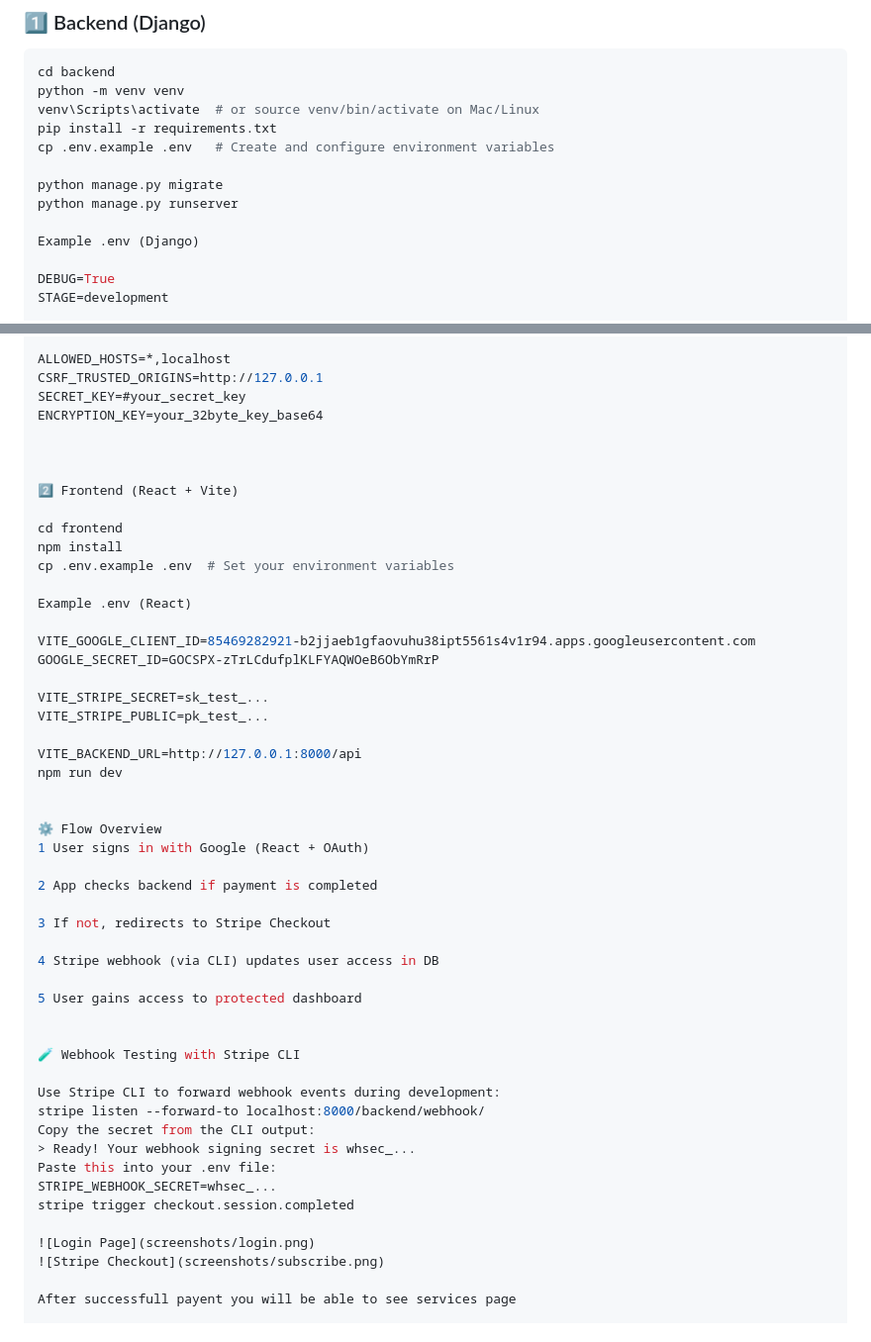
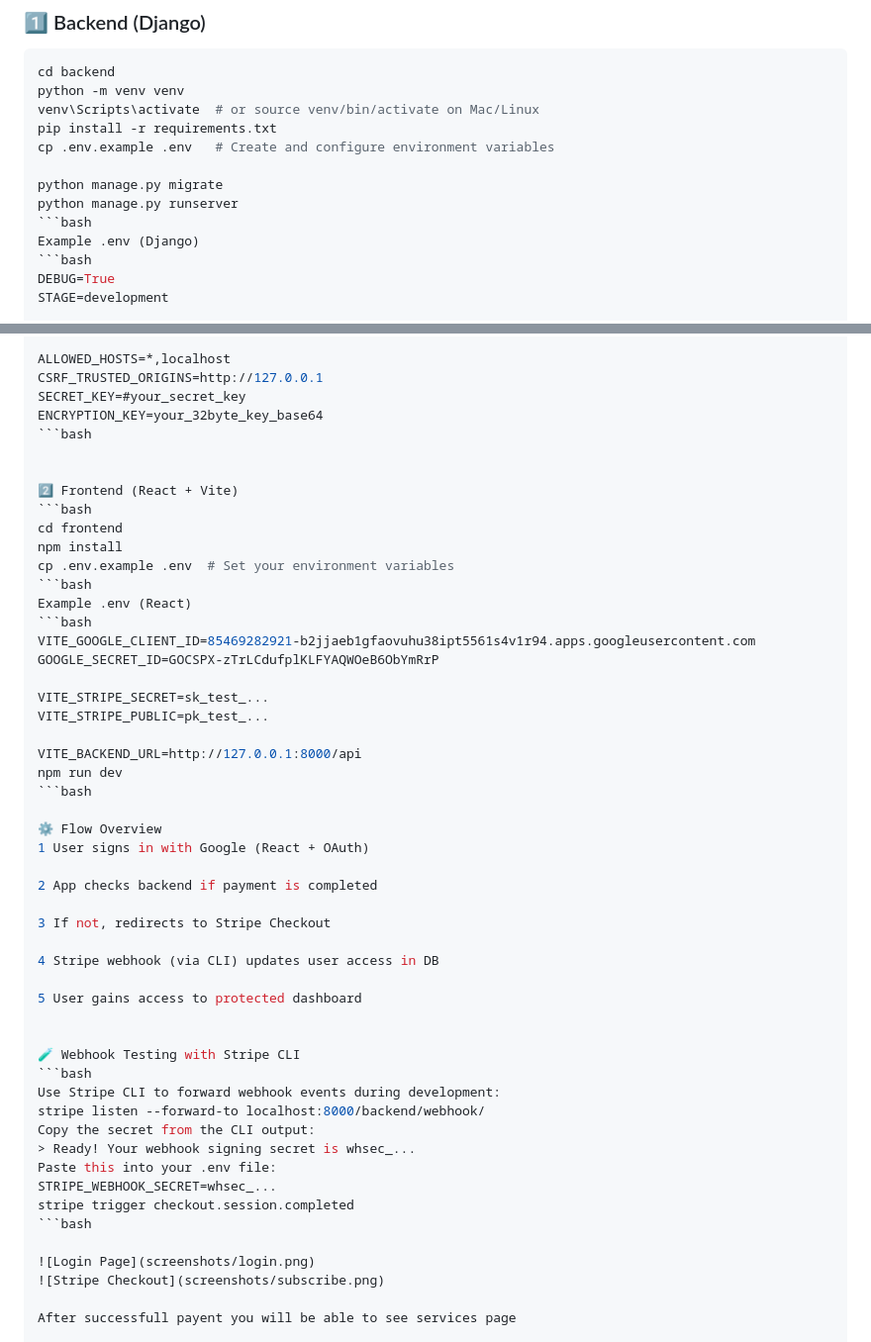
Before and after one commit to ahmadtahir535353/google-stripe-auth, a Markdown page: README.md, 2 parts joined by grey strips. Shown at 99% size. GitHub-like rendering.

````diff
--- a/README.md
+++ b/README.md
@@ -35,9 +35,9 @@ cp .env.example .env   # Create and configure environment variables
 
 python manage.py migrate
 python manage.py runserver
-
+```bash
 Example .env (Django)
-
+```bash
 DEBUG=True
 STAGE=development
 
@@ -61,17 +61,17 @@ ALLOWED_HOSTS=*,localhost
 CSRF_TRUSTED_ORIGINS=http://127.0.0.1
 SECRET_KEY=#your_secret_key
 ENCRYPTION_KEY=your_32byte_key_base64
-
+```bash
 
 
 2️⃣ Frontend (React + Vite)
-
+```bash
 cd frontend
 npm install
 cp .env.example .env  # Set your environment variables
-
+```bash
 Example .env (React)
-
+```bash
 VITE_GOOGLE_CLIENT_ID=85469282921-b2jjaeb1gfaovuhu38ipt5561s4v1r94.apps.googleusercontent.com
 GOOGLE_SECRET_ID=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
 
@@ -80,7 +80,7 @@ VITE_STRIPE_PUBLIC=pk_test_...
 
 VITE_BACKEND_URL=http://127.0.0.1:8000/api
 npm run dev
-
+```bash
 
 ⚙️ Flow Overview
 1 User signs in with Google (React + OAuth)
@@ -95,7 +95,7 @@ npm run dev
 
 
 🧪 Webhook Testing with Stripe CLI
-
+```bash
 Use Stripe CLI to forward webhook events during development:
 stripe listen --forward-to localhost:8000/backend/webhook/
 Copy the secret from the CLI output:
@@ -103,6 +103,7 @@ Copy the secret from the CLI output:
 Paste this into your .env file:
 STRIPE_WEBHOOK_SECRET=whsec_...
 stripe trigger checkout.session.completed
+```bash
 
 ![Login Page](screenshots/login.png)
 ![Stripe Checkout](screenshots/subscribe.png)
````
